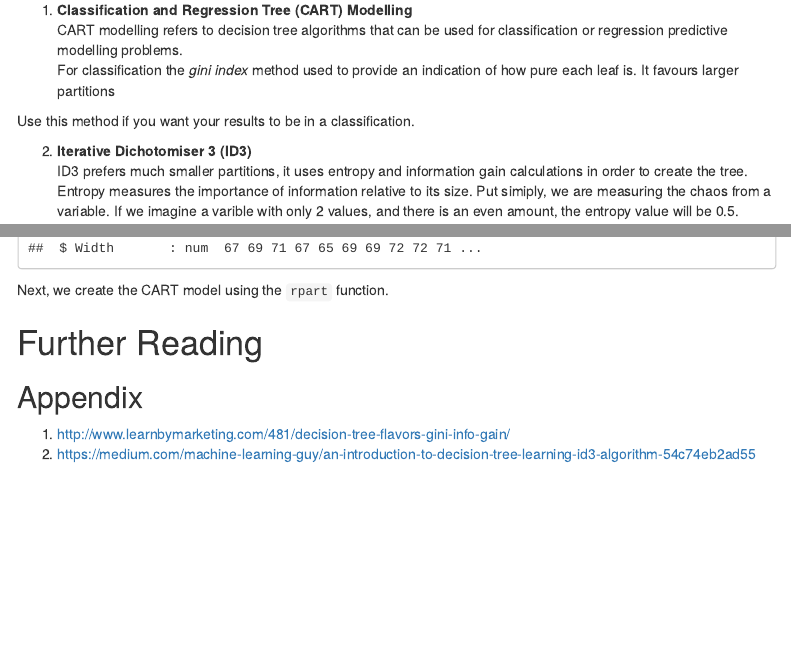
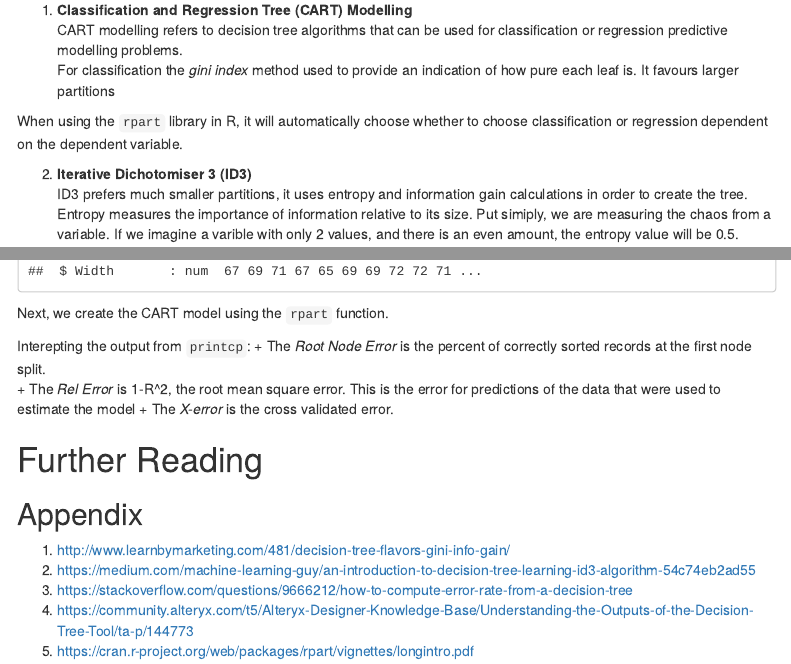
Before and after one commit to WebbA1/learning_data_science, an R Markdown document (Data Science/Tree Based Models/CART_modelling.Rmd): the page in a window 1100 px wide, from 320 px down, and a second part further down, joined at a grey line. Rendered offline with R 4.5, knitr and Pandoc, with nearby package versions; menus at the side of the page are left out.

Commit message:
Update CART_modelling.Rmd

```diff
--- a/Data Science/Tree Based Models/CART_modelling.Rmd
+++ b/Data Science/Tree Based Models/CART_modelling.Rmd
@@ -26,7 +26,8 @@ pure each leaf is.
 It favours larger partitions
 
 
-Use this method if you want your results to be in a classification.
+When using the `rpart` library in R, it will automatically choose whether to choose classification or regression
+dependent on the dependent variable.
 
 2. **Iterative Dichotomiser 3 (ID3)**
 ID3 prefers much smaller partitions, it uses entropy and information gain calculations
@@ -83,6 +84,12 @@ str(data)
 Next, we create the CART model using the `rpart` function.
 
 
+Interepting the output from `printcp`:
+ + The *Root Node Error* is the percent of correctly sorted records at the first node split.
+ + The *Rel Error* is 1-R^2, the root mean square error. This is the error for predictions of the data that were used to
+   estimate the model
+ + The *X-error* is the cross validated error.
+
 
 
 
@@ -92,3 +99,6 @@ Next, we create the CART model using the `rpart` function.
 ## Appendix
 1. <http://www.learnbymarketing.com/481/decision-tree-flavors-gini-info-gain/>
 2. <https://medium.com/machine-learning-guy/an-introduction-to-decision-tree-learning-id3-algorithm-54c74eb2ad55>
+3. <https://stackoverflow.com/questions/9666212/how-to-compute-error-rate-from-a-decision-tree>
+4. <https://community.alteryx.com/t5/Alteryx-Designer-Knowledge-Base/Understanding-the-Outputs-of-the-Decision-Tree-Tool/ta-p/144773>
+5. <https://cran.r-project.org/web/packages/rpart/vignettes/longintro.pdf>
```
